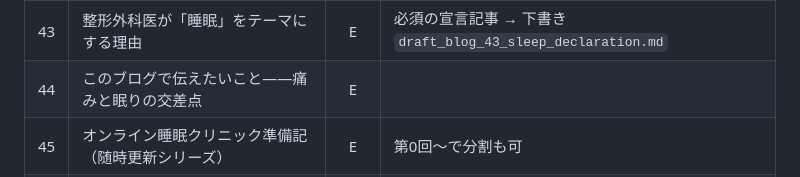
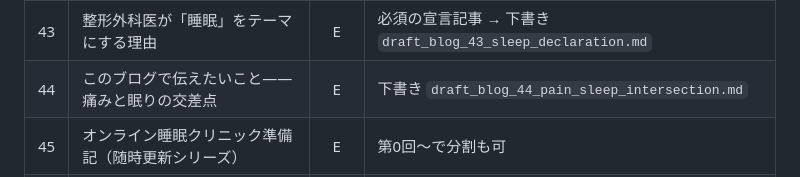
Before and after one commit to nisorth-bit/hello-world-joint-exam-templates, a Markdown page: 経営/オンライン睡眠クリニック/blog_articles_backlog_50.md, the part around the change. Rendered like a GitHub page.

Commit message:
docs: 痛みと眠りの交差点 (#44) 下書きとバックログ・#43 メモ更新
Co-authored-by: Cursor <cursoragent@cursor.com>

```diff
--- a/経営/オンライン睡眠クリニック/blog_articles_backlog_50.md
+++ b/経営/オンライン睡眠クリニック/blog_articles_backlog_50.md
@@ -62,7 +62,7 @@
 | 41 | 起床困難・朝起きの悪さと生活リズムの話 | D | 具体病名は慎重に |
 | 42 | 育児中の睡眠不足——現実的な優先順位 | D | |
 | 43 | 整形外科医が「睡眠」をテーマにする理由 | E | 必須の宣言記事 → 下書き `draft_blog_43_sleep_declaration.md` |
-| 44 | このブログで伝えたいこと——痛みと眠りの交差点 | E | |
+| 44 | このブログで伝えたいこと——痛みと眠りの交差点 | E | 下書き `draft_blog_44_pain_sleep_intersection.md` |
 | 45 | オンライン睡眠クリニック準備記（随時更新シリーズ） | E | 第0回〜で分割も可 |
 | 46 | はじめての方へ：初診で整理する流れ（一般説明） | E | 開業後に具体化 |
 | 47 | 自由診療の睡眠診療を選ぶ意味（患者さん向け） | E | |
```
Also changed, not shown: 経営/オンライン睡眠クリニック/draft_blog_43_sleep_declaration.md (+1 -1 lines), 経営/オンライン睡眠クリニック/draft_blog_44_pain_sleep_intersection.md (added, +60 -0 lines).
